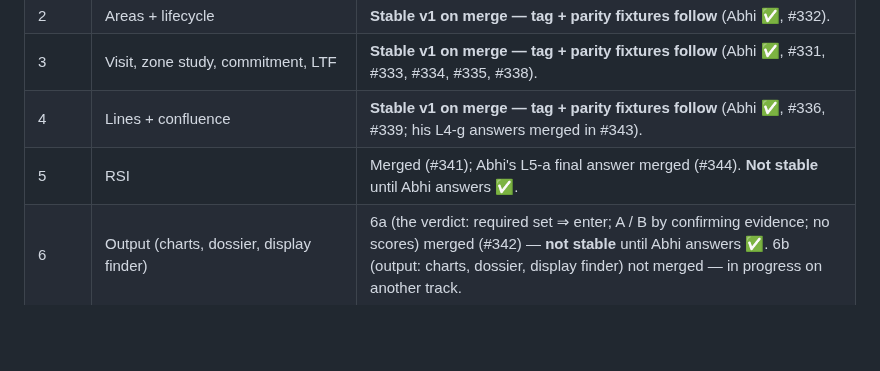
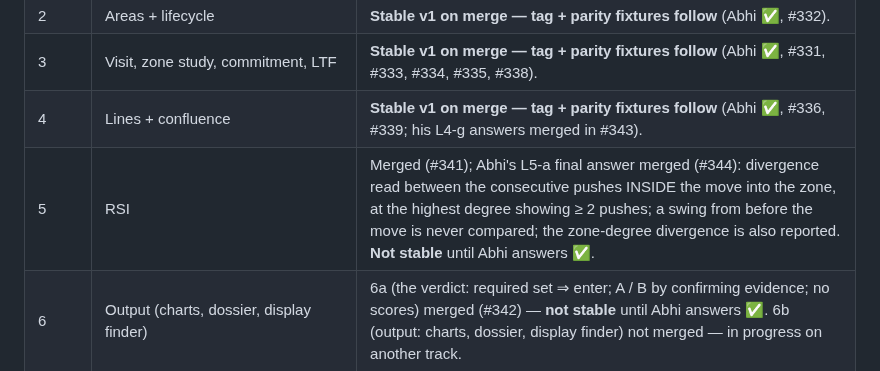
Before and after one commit to abhishekwasu-hue/Trade, a Markdown page: docs/reader/STABLE.md, the part around the change. Drawn GitHub-style; blank space fills up the shorter version.

Commit message:
STABLE.md layer 5 / NUMBERS_INVENTORY C-19: the final L5-a rule (#344)
Divergence read between the consecutive pushes INSIDE the move into the zone, at the highest degree showing ≥ 2 pushes;
a swing from before the move is never compared; the zone-degree divergence is also reported.

Co-Authored-By: Claude Opus 5.5 <noreply@anthropic.com>
Claude-Session: https://claude.ai/code/session_0173jZPVc2XoF2xjmRCSEnbE

```diff
--- a/docs/reader/STABLE.md
+++ b/docs/reader/STABLE.md
@@ -38,7 +38,7 @@ Owner decision (Abhi): Trade will be archived only on Abhi's own word; ATP ports
 | 2 | Areas + lifecycle | **Stable v1 on merge — tag + parity fixtures follow** (Abhi ✅, #332). |
 | 3 | Visit, zone study, commitment, LTF | **Stable v1 on merge — tag + parity fixtures follow** (Abhi ✅, #331, #333, #334, #335, #338). |
 | 4 | Lines + confluence | **Stable v1 on merge — tag + parity fixtures follow** (Abhi ✅, #336, #339; his L4-g answers merged in #343). |
-| 5 | RSI | Merged (#341); Abhi's L5-a final answer merged (#344). **Not stable** until Abhi answers ✅. |
+| 5 | RSI | Merged (#341); Abhi's L5-a final answer merged (#344): divergence read between the consecutive pushes INSIDE the move into the zone, at the highest degree showing ≥ 2 pushes; a swing from before the move is never compared; the zone-degree divergence is also reported. **Not stable** until Abhi answers ✅. |
 | 6 | Output (charts, dossier, display finder) | 6a (the verdict: required set ⇒ enter; A / B by confirming evidence; no scores) merged (#342) — **not stable** until Abhi answers ✅. 6b (output: charts, dossier, display finder) not merged — in progress on another track. |
 
 The level bots are **not** rebuilt here (Abhi): they are rebuilt in ATP on the ported reader, and stay off in one-bot mode meanwhile.
```
Also changed, not shown: 1 other file.
